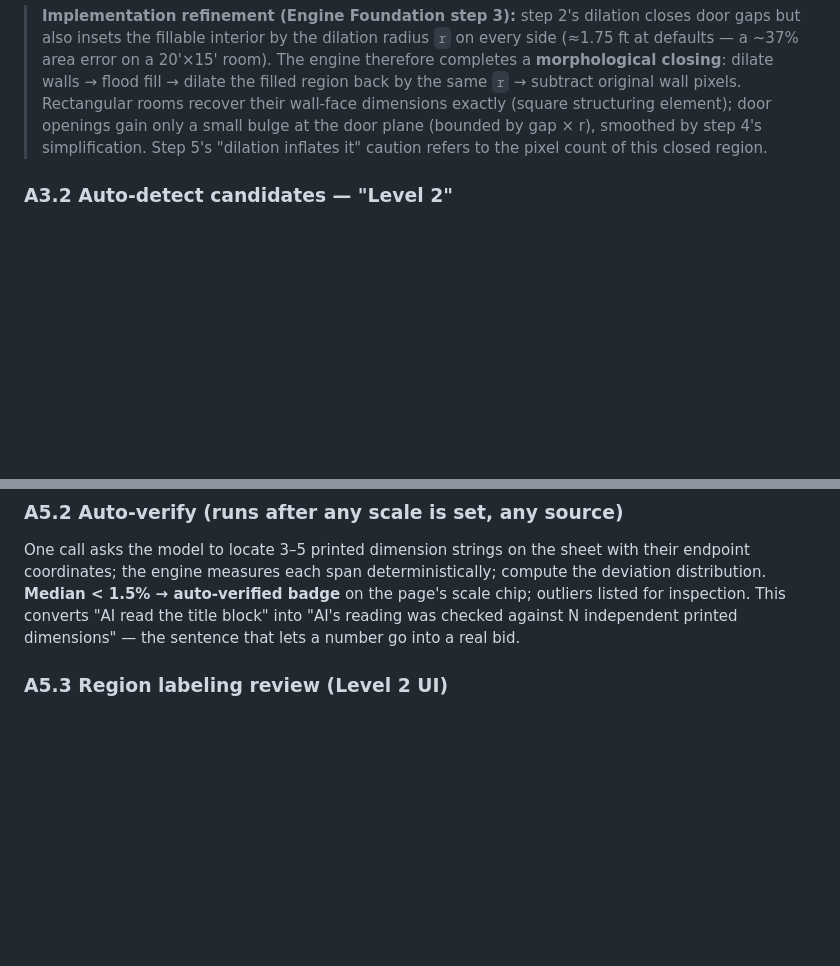
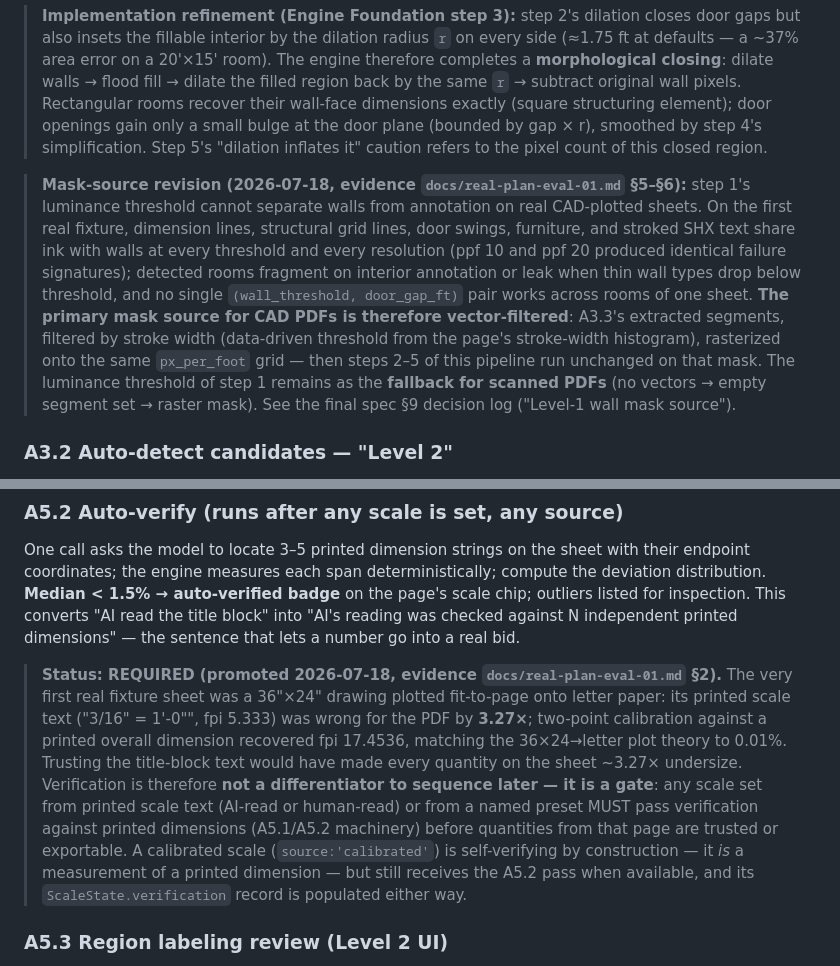
Before and after one commit to jordana-cmd/tap, a Markdown page: docs/ai-measurement-addendum.md, 2 parts joined by grey strips. GitHub-like rendering; blank space fills up the shorter version.

Commit message:
docs(addendum): scale verification REQUIRED; vector-first wall mask
SA5.2: record eval-01 plotted-scale finding (printed scale text wrong 3.27x on a letter-size plot; calibration recovered fpi to 0.01%) and promote auto-verification from feature to gate: scale from printed text or preset must verify against printed dimensions before quantities are trusted.

SA3.1: raster luminance thresholding cannot separate walls from annotation on real CAD sheets (eval-01); vector-filtered masking is the primary Level-1 path, raster stays as the scan fallback. Final spec S9: new decision-log row 'Level-1 wall mask source'.

Co-Authored-By: Claude Fable 5 <noreply@anthropic.com>

```diff
--- a/docs/ai-measurement-addendum.md
+++ b/docs/ai-measurement-addendum.md
@@ -66,6 +66,8 @@ Port PlanTape's algorithms into Rust (they are language-agnostic math); they run
 
 > **Implementation refinement (Engine Foundation step 3):** step 2's dilation closes door gaps but also insets the fillable interior by the dilation radius `r` on every side (≈1.75 ft at defaults — a ~37% area error on a 20'×15' room). The engine therefore completes a **morphological closing**: dilate walls → flood fill → dilate the filled region back by the same `r` → subtract original wall pixels. Rectangular rooms recover their wall-face dimensions exactly (square structuring element); door openings gain only a small bulge at the door plane (bounded by gap × r), smoothed by step 4's simplification. Step 5's "dilation inflates it" caution refers to the pixel count of this closed region.
 
+> **Mask-source revision (2026-07-18, evidence `docs/real-plan-eval-01.md` §5–§6):** step 1's luminance threshold cannot separate walls from annotation on real CAD-plotted sheets. On the first real fixture, dimension lines, structural grid lines, door swings, furniture, and stroked SHX text share ink with walls at every threshold and every resolution (ppf 10 and ppf 20 produced identical failure signatures); detected rooms fragment on interior annotation or leak when thin wall types drop below threshold, and no single `(wall_threshold, door_gap_ft)` pair works across rooms of one sheet. **The primary mask source for CAD PDFs is therefore vector-filtered**: A3.3's extracted segments, filtered by stroke width (data-driven threshold from the page's stroke-width histogram), rasterized onto the same `px_per_foot` grid — then steps 2–5 of this pipeline run unchanged on that mask. The luminance threshold of step 1 remains as the **fallback for scanned PDFs** (no vectors → empty segment set → raster mask). See the final spec §9 decision log ("Level-1 wall mask source").
+
 ### A3.2 Auto-detect candidates — "Level 2"
 Full-page mask → invert → connected-component labeling (two-pass union-find). Filter: area between ~40 SF and ~80% of sheet, discard border-touching components. Output per candidate: centroid, SF, bbox, simplified contour. These become the **region proposals** the AI labeling call annotates (A5.3) and the review queue displays.
 
@@ -101,6 +103,8 @@ This upgrades precision from "how steady is your mouse" to CAD-exact, and it is
 
 ### A5.2 Auto-verify (runs after any scale is set, any source)
 One call asks the model to locate 3–5 printed dimension strings on the sheet with their endpoint coordinates; the engine measures each span deterministically; compute the deviation distribution. **Median < 1.5% → auto-verified badge** on the page's scale chip; outliers listed for inspection. This converts "AI read the title block" into "AI's reading was checked against N independent printed dimensions" — the sentence that lets a number go into a real bid.
+
+> **Status: REQUIRED (promoted 2026-07-18, evidence `docs/real-plan-eval-01.md` §2).** The very first real fixture sheet was a 36"×24" drawing plotted fit-to-page onto letter paper: its printed scale text ("3/16\" = 1'-0\"", fpi 5.333) was wrong for the PDF by **3.27×**; two-point calibration against a printed overall dimension recovered fpi 17.4536, matching the 36×24→letter plot theory to 0.01%. Trusting the title-block text would have made every quantity on the sheet ~3.27× undersize. Verification is therefore **not a differentiator to sequence later — it is a gate**: any scale set from printed scale text (AI-read or human-read) or from a named preset MUST pass verification against printed dimensions (A5.1/A5.2 machinery) before quantities from that page are trusted or exportable. A calibrated scale (`source:'calibrated'`) is self-verifying by construction — it *is* a measurement of a printed dimension — but still receives the A5.2 pass when available, and its `ScaleState.verification` record is populated either way.
 
 ### A5.3 Region labeling review (Level 2 UI)
 Candidates from A3.2 rendered as a checklist panel: hover highlights the region on canvas; model's `include_in_takeoff` is a pre-check recommendation only. Accepting writes `origin:'ai'` + `confirmedBy`. **Nothing enters posted quantities without a checkbox.** Encode the honest constraint in UI copy: excellent on clean CAD sets, needs babysitting on scans/double-line walls/open plans — the review checklist *is* the product, not an apology for it.
```
Also changed, not shown: docs/web-takeoff-final-spec.md (+1 -0 lines).
